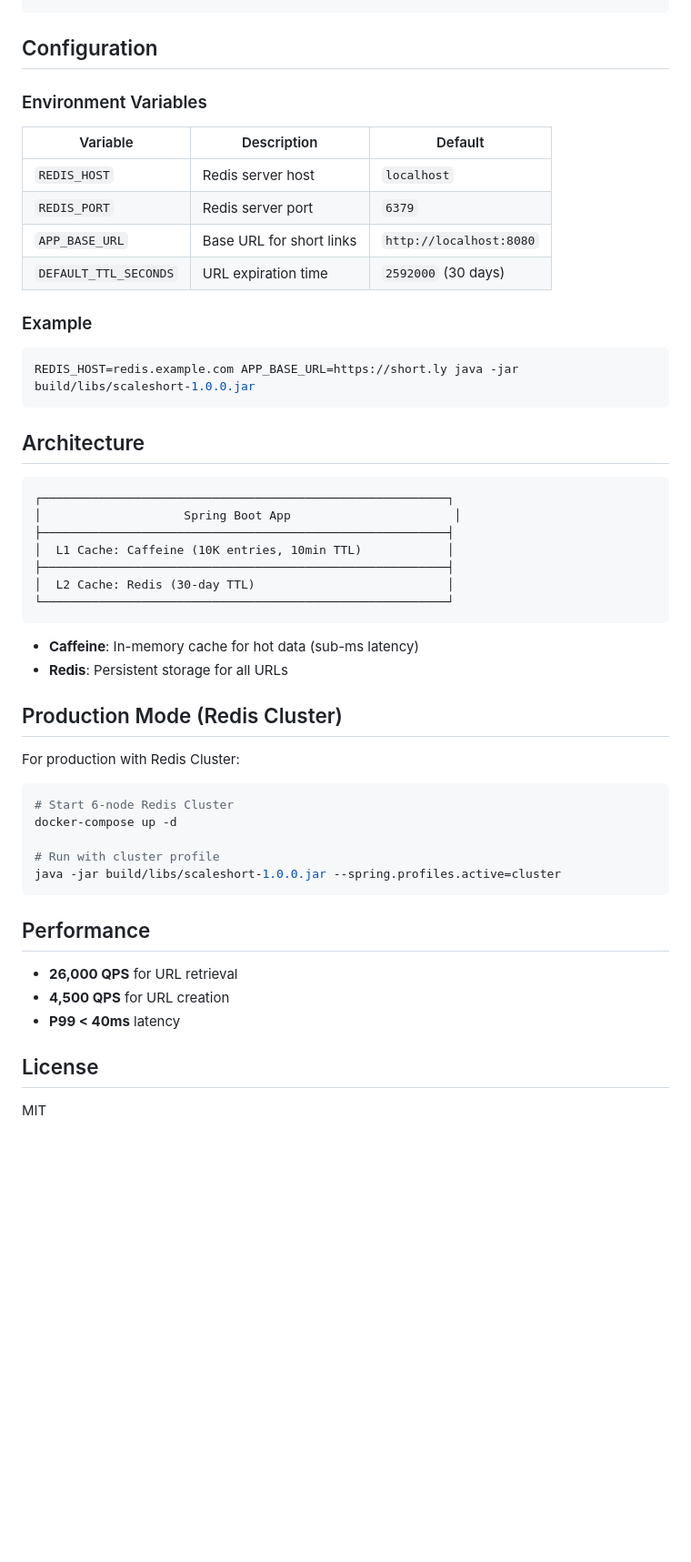
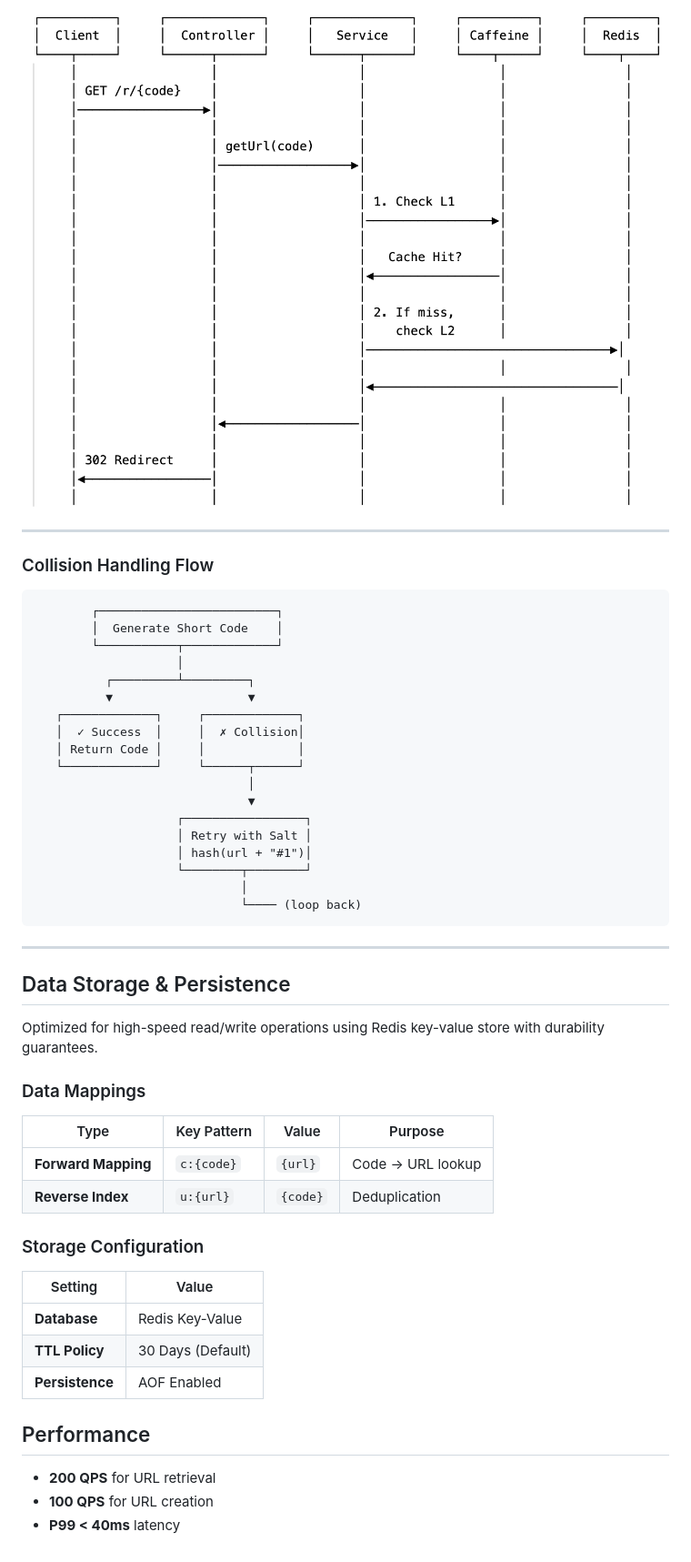
Before and after one commit to Fibi66/ScaleShort_Distributed_URL_Shortener, a Markdown page: README.md, the part around one of its changes. Shown at 91% size. Drawn GitHub-style; pictures changed too: docs/redirect-flow.png (added); blank space fills up the shorter version.

````diff
--- a/README.md
+++ b/README.md
@@ -73,55 +85,59 @@ curl http://localhost:8080/api/v1/urls/aBc1234
+![URL Redirect Flow](docs/redirect-flow.png)
+
+
+
+---
+
+
+### Collision Handling Flow
+
+```
+        ┌─────────────────────────┐
+        │  Generate Short Code    │
+        └───────────┬─────────────┘
+                    │
+          ┌─────────┴─────────┐
+          ▼                   ▼
+   ┌─────────────┐     ┌─────────────┐
+   │  ✓ Success  │     │  ✗ Collision│
+   │ Return Code │     │             │
+   └─────────────┘     └──────┬──────┘
+                              │
+                              ▼
+                    ┌─────────────────┐
+                    │ Retry with Salt │
+                    │ hash(url + "#1")│
+                    └────────┬────────┘
+                             │
+                             └──── (loop back)
 ```
 
-## Configuration
+---
 
-### Environment Variables
+## Data Storage & Persistence
 
-| Variable | Description | Default |
-|----------|-------------|---------|
-| `REDIS_HOST` | Redis server host | `localhost` |
-| `REDIS_PORT` | Redis server port | `6379` |
-| `APP_BASE_URL` | Base URL for short links | `http://localhost:8080` |
-| `DEFAULT_TTL_SECONDS` | URL expiration time | `2592000` (30 days) |
+Optimized for high-speed read/write operations using Redis key-value store with durability guarantees.
 
-### Example
+### Data Mappings
 
-```bash
-REDIS_HOST=redis.example.com APP_BASE_URL=https://short.ly java -jar build/libs/scaleshort-1.0.0.jar
-```
+| Type | Key Pattern | Value | Purpose |
+|------|-------------|-------|---------|
+| **Forward Mapping** | `c:{code}` | `{url}` | Code → URL lookup |
+| **Reverse Index** | `u:{url}` | `{code}` | Deduplication |
 
-## Architecture
+### Storage Configuration
 
-```
-┌─────────────────────────────────────────────────────────┐
-│                    Spring Boot App                       │
-├─────────────────────────────────────────────────────────┤
-│  L1 Cache: Caffeine (10K entries, 10min TTL)            │
-├─────────────────────────────────────────────────────────┤
-│  L2 Cache: Redis (30-day TTL)                           │
-└─────────────────────────────────────────────────────────┘
-```
+| Setting | Value |
+|---------|-------|
+| **Database** | Redis Key-Value |
+| **TTL Policy** | 30 Days (Default) |
+| **Persistence** | AOF Enabled |
 
-- **Caffeine**: In-memory cache for hot data (sub-ms latency)
-- **Redis**: Persistent storage for all URLs
 
-## Production Mode (Redis Cluster)
 
-For production with Redis Cluster:
-
-```bash
-# Start 6-node Redis Cluster
-docker-compose up -d
-
-# Run with cluster profile
-java -jar build/libs/scaleshort-1.0.0.jar --spring.profiles.active=cluster
-```
 
 ## Performance
 
-- **26,000 QPS** for URL retrieval
-- **4,500 QPS** for URL creation
+- **200 QPS** for URL retrieval
+- **100 QPS** for URL creation
 - **P99 < 40ms** latency
-
-## License
-
-MIT
````
Also changed, not shown: other parts of README.md (+36 -24 lines), docs/shortening-flow.png (added), 3 other files.
